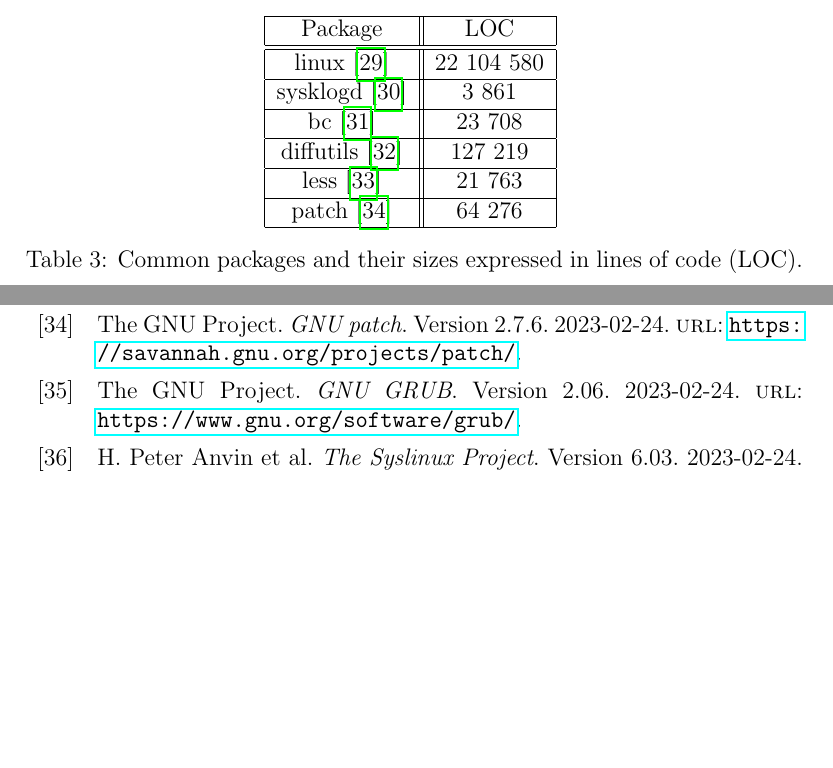
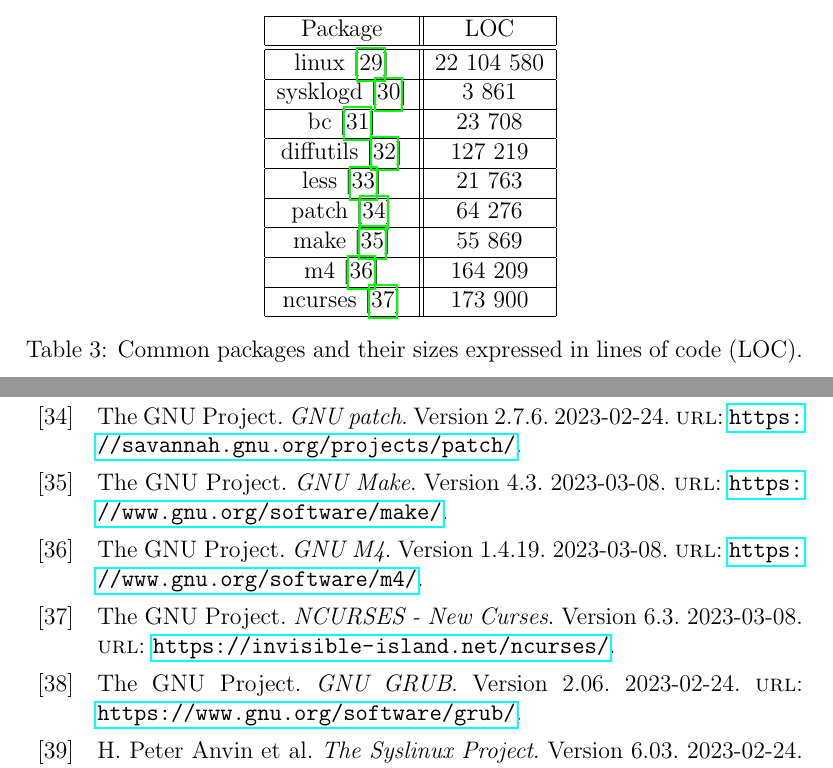
Before and after one commit to osdjp-lab/eng-degree-thesis, a LaTeX thesis (thesis.tex, which reads 4.1-packages.tex, 8-references.bib): two parts of pages 11 and 27 of 31, joined at a grey line, cut so that both start at the same text, the shorter picture padded with empty space. Compiled offline with pdfLaTeX.

Commit message:
Update of packages and references.
Addition of packages and their corresponding references.

```diff
--- a/4.1-packages.tex
+++ b/4.1-packages.tex
@@ -24,6 +24,12 @@
         less \cite{less} & 21 763 \\
         \hline
         patch \cite{patch} & 64 276 \\
+        \hline
+        make \cite{make} & 55 869 \\
+        \hline
+        m4 \cite{m4} & 164 209 \\
+        \hline
+        ncurses \cite{ncurses} & 173 900 \\
         \hline
     \end{tabular}
     \caption{Common packages and their sizes expressed in lines of code (LOC).}
--- a/8-references.bib
+++ b/8-references.bib
@@ -463,0 +469,2 @@
+  url          = {https://www.gnu.org/software/make/},
+  version      = {4.3},
@@ -463,0 +477,2 @@
+  url          = {https://www.gnu.org/software/m4/},
+  version      = {1.4.19},
@@ -464,3 +486,5 @@
+  version      = {6.3},
+  date         = {2023-03-08}
 }
 
 @misc{grub,
```
Also changed, not shown: 8-references.bib (18 more changed lines).
